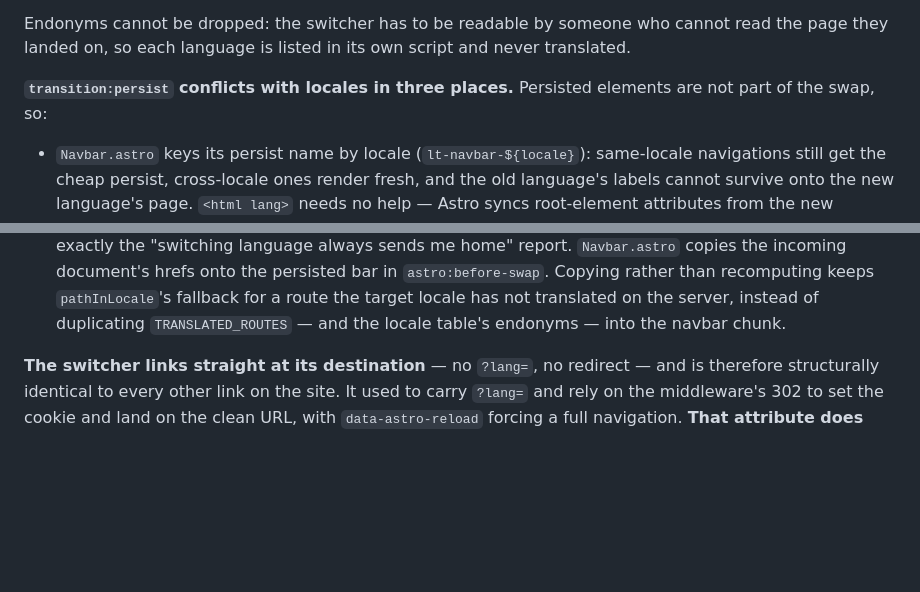
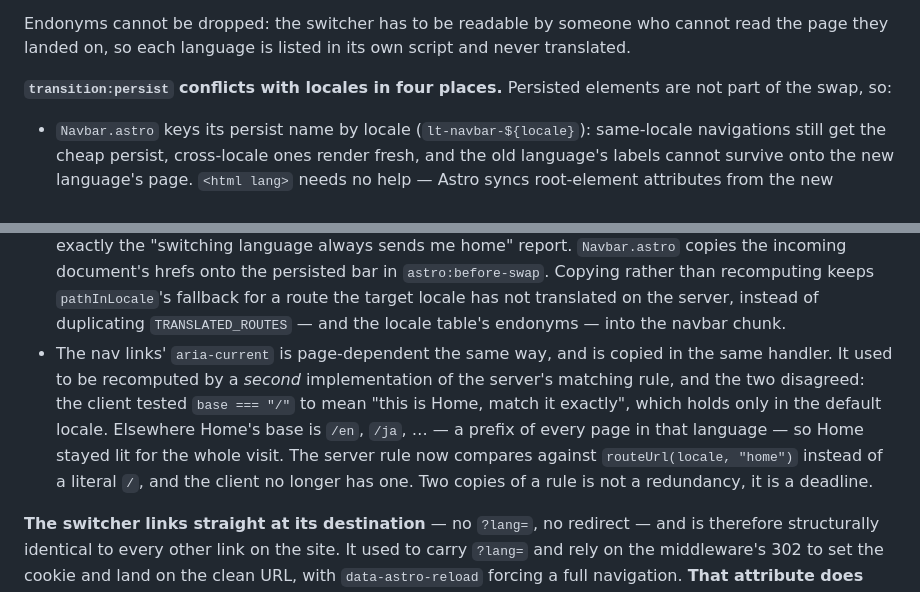
Before and after one commit to ClosedWHU/Luotopia, a Markdown page: docs/development.en.md, 2 parts joined by grey strips. Drawn GitHub-style; blank space fills up the shorter version.

```diff
--- a/docs/development.en.md
+++ b/docs/development.en.md
@@ -448,7 +448,7 @@ Endonyms cannot be dropped: the switcher has to be readable by someone who canno
 read the page they landed on, so each language is listed in its own script and never
 translated.
 
-**`transition:persist` conflicts with locales in three places.** Persisted elements
+**`transition:persist` conflicts with locales in four places.** Persisted elements
 are not part of the swap, so:
 
 - `Navbar.astro` keys its persist name by locale (`lt-navbar-${locale}`): same-locale
@@ -477,6 +477,15 @@ are not part of the swap, so:
   rather than recomputing keeps `pathInLocale`'s fallback for a route the target
   locale has not translated on the server, instead of duplicating
   `TRANSLATED_ROUTES` — and the locale table's endonyms — into the navbar chunk.
+- The nav links' `aria-current` is page-dependent the same way, and is copied in
+  the same handler. It used to be recomputed by a *second* implementation of the
+  server's matching rule, and the two disagreed: the client tested `base === "/"`
+  to mean "this is Home, match it exactly", which holds only in the default
+  locale. Elsewhere Home's base is `/en`, `/ja`, … — a prefix of every page in
+  that language — so Home stayed lit for the whole visit. The server rule now
+  compares against `routeUrl(locale, "home")` instead of a literal `/`, and the
+  client no longer has one. Two copies of a rule is not a redundancy, it is a
+  deadline.
 
 **The switcher links straight at its destination** — no `?lang=`, no redirect — and
 is therefore structurally identical to every other link on the site. It used to carry
```
Also changed, not shown: docs/development.md (+7 -1 lines).
